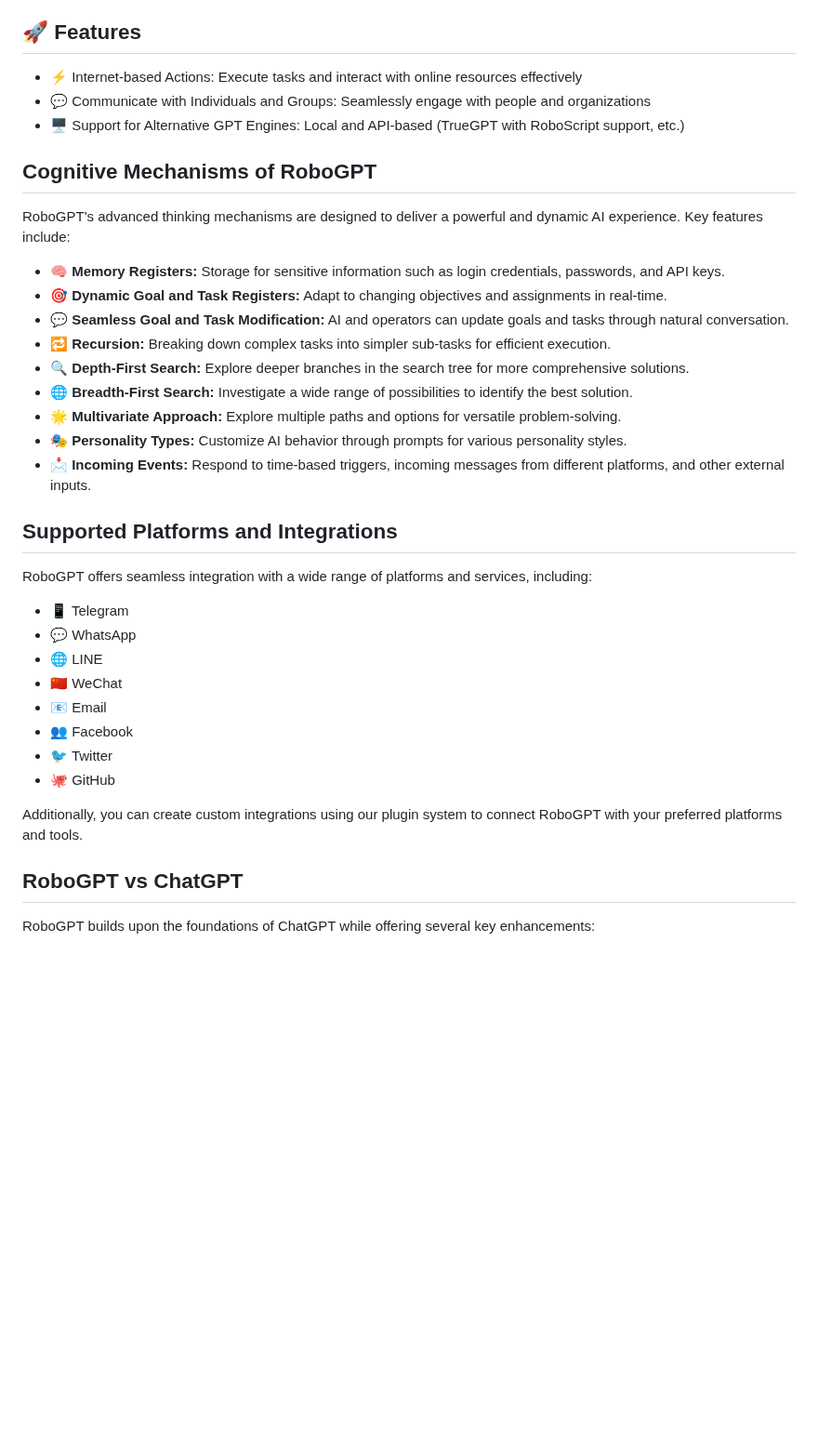
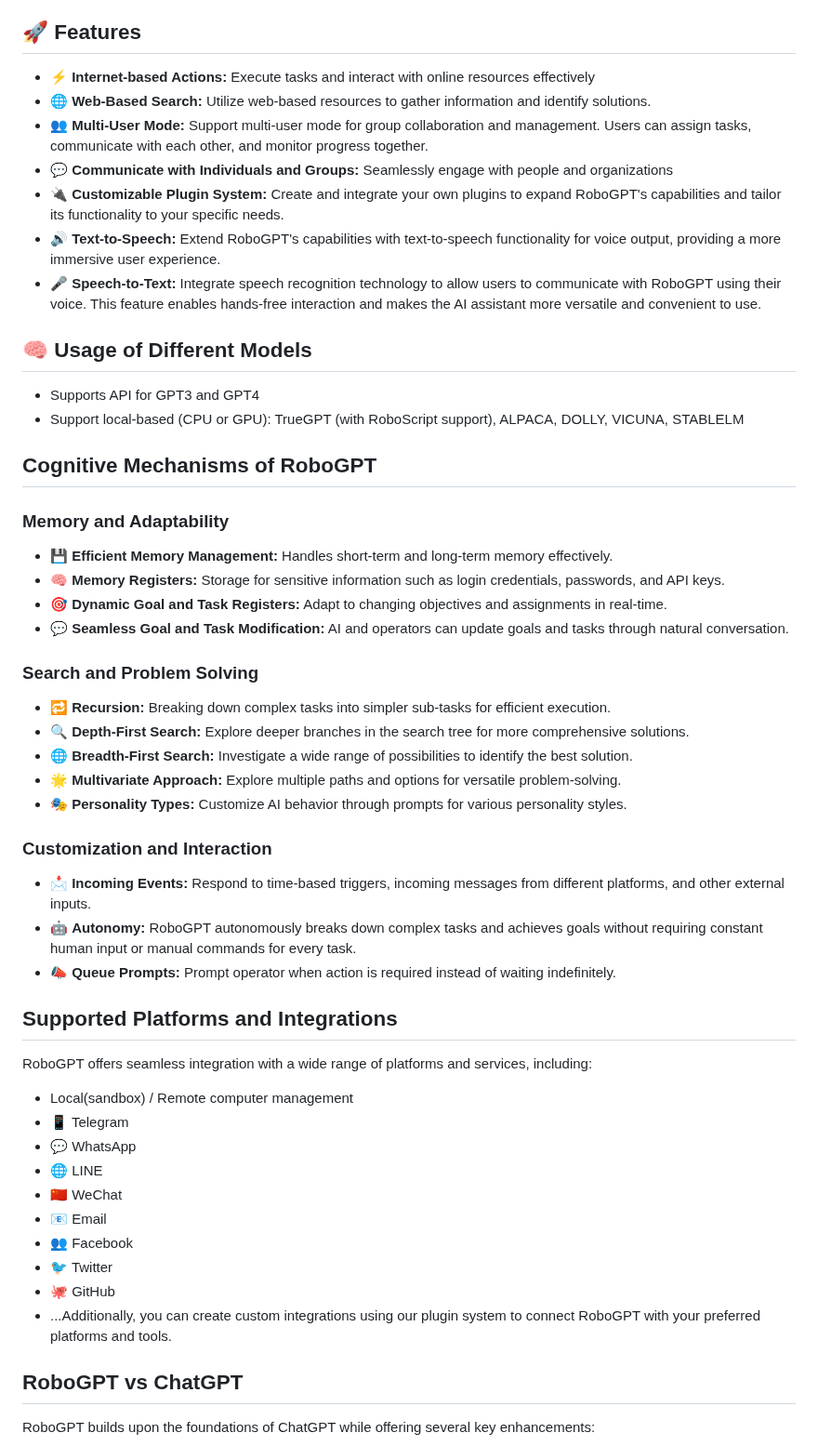
Before and after one commit to nativemindnet/Braindler, a Markdown page: README.md, the part around one of its changes. Shown at 93% size. Drawn GitHub-style; blank space fills up the shorter version.

```diff
--- a/README.md
+++ b/README.md
@@ -8,28 +8,44 @@ Active Internet Engagement capabilities go beyond traditional chat interfaces by
 Experience the future of AI with RoboGPT, designed to help users efficiently tackle tasks, achieve their goals, and enhance human communication through active online engagement.
 
 ## 🚀 Features
-- ⚡ Internet-based Actions: Execute tasks and interact with online resources effectively
-- 💬 Communicate with Individuals and Groups: Seamlessly engage with people and organizations
-- 🖥️ Support for Alternative GPT Engines: Local and API-based (TrueGPT with RoboScript support, etc.)
+- ⚡ **Internet-based Actions:** Execute tasks and interact with online resources effectively
+- 🌐 **Web-Based Search:** Utilize web-based resources to gather information and identify solutions.
+- 👥 **Multi-User Mode:** Support multi-user mode for group collaboration and management. Users can assign tasks, communicate with each other, and monitor progress together.
+- 💬 **Communicate with Individuals and Groups:** Seamlessly engage with people and organizations
+- 🔌 **Customizable Plugin System:** Create and integrate your own plugins to expand RoboGPT's capabilities and tailor its functionality to your specific needs.
+- 🔊 **Text-to-Speech:** Extend RoboGPT's capabilities with text-to-speech functionality for voice output, providing a more immersive user experience.
+- 🎤 **Speech-to-Text:** Integrate speech recognition technology to allow users to communicate with RoboGPT using their voice. This feature enables hands-free interaction and makes the AI assistant more versatile and convenient to use.
+
+
+## 🧠 Usage of Different Models
+- Supports API for GPT3 and GPT4
+- Support local-based (CPU or GPU): TrueGPT (with RoboScript support), ALPACA, DOLLY, VICUNA, STABLELM
 
 ## Cognitive Mechanisms of RoboGPT
 
-RoboGPT's advanced thinking mechanisms are designed to deliver a powerful and dynamic AI experience. Key features include:
-
+### Memory and Adaptability
+- 💾 **Efficient Memory Management:** Handles short-term and long-term memory effectively.
 - 🧠 **Memory Registers:** Storage for sensitive information such as login credentials, passwords, and API keys.
 - 🎯 **Dynamic Goal and Task Registers:** Adapt to changing objectives and assignments in real-time.
 - 💬 **Seamless Goal and Task Modification:** AI and operators can update goals and tasks through natural conversation.
+
+### Search and Problem Solving
 - 🔁 **Recursion:** Breaking down complex tasks into simpler sub-tasks for efficient execution.
 - 🔍 **Depth-First Search:** Explore deeper branches in the search tree for more comprehensive solutions.
 - 🌐 **Breadth-First Search:** Investigate a wide range of possibilities to identify the best solution.
 - 🌟 **Multivariate Approach:** Explore multiple paths and options for versatile problem-solving.
 - 🎭 **Personality Types:** Customize AI behavior through prompts for various personality styles.
+
+### Customization and Interaction
 - 📩 **Incoming Events:** Respond to time-based triggers, incoming messages from different platforms, and other external inputs.
+- 🤖 **Autonomy:** RoboGPT autonomously breaks down complex tasks and achieves goals without requiring constant human input or manual commands for every task.
+- 📣 **Queue Prompts:** Prompt operator when action is required instead of waiting indefinitely.
+
 
 ## Supported Platforms and Integrations
 
 RoboGPT offers seamless integration with a wide range of platforms and services, including:
-
+- Local(sandbox) / Remote computer management
 - 📱 Telegram
 - 💬 WhatsApp
 - 🌐 LINE
@@ -38,8 +54,9 @@ RoboGPT offers seamless integration with a wide range of platforms and services,
 - 👥 Facebook
 - 🐦 Twitter
 - 🐙 GitHub
+- ...Additionally, you can create custom integrations using our plugin system to connect RoboGPT with your preferred platforms and tools.
 
-Additionally, you can create custom integrations using our plugin system to connect RoboGPT with your preferred platforms and tools.
+
 ## RoboGPT vs ChatGPT
 
 RoboGPT builds upon the foundations of ChatGPT while offering several key enhancements:
```
Also changed, not shown: other parts of README.md (+25 -11 lines).
